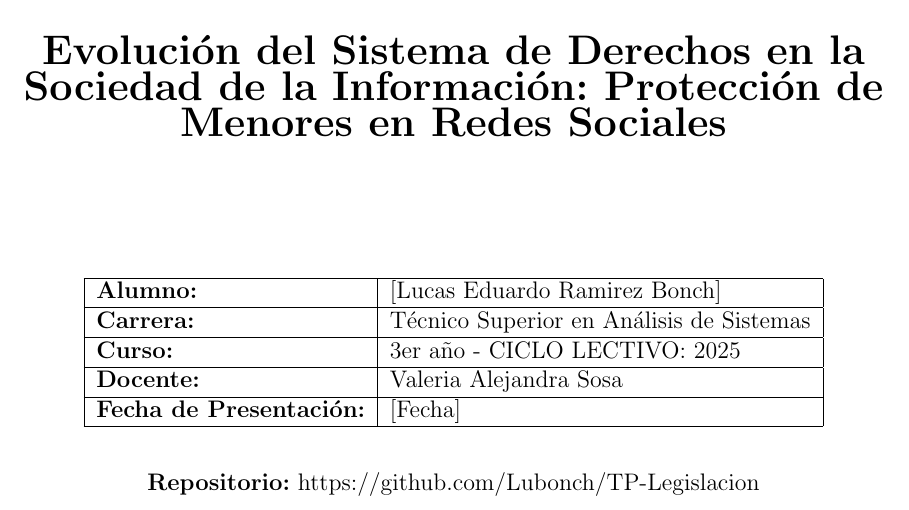
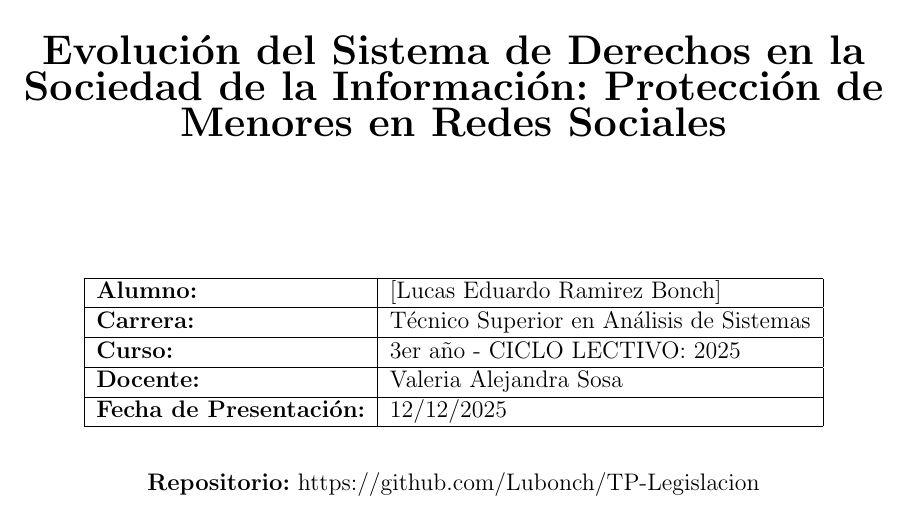
Before and after one commit to Lubonch/TP-Legislacion, a LaTeX document (main.tex, which reads caratula.tex): part of page 1 of 11, cut so that both start at the same text. Compiled offline with pdfLaTeX.

Commit message:
Se agrega la fecha de final a la caratula

```diff
--- a/caratula.tex
+++ b/caratula.tex
@@ -23,7 +23,7 @@
 \hline
 \textbf{Docente:} & Valeria Alejandra Sosa \\
 \hline
-\textbf{Fecha de Presentación:} & [Fecha] \\
+\textbf{Fecha de Presentación:} & 12/12/2025 \\
 \hline
 \end{tabular}
 \end{table}
```
